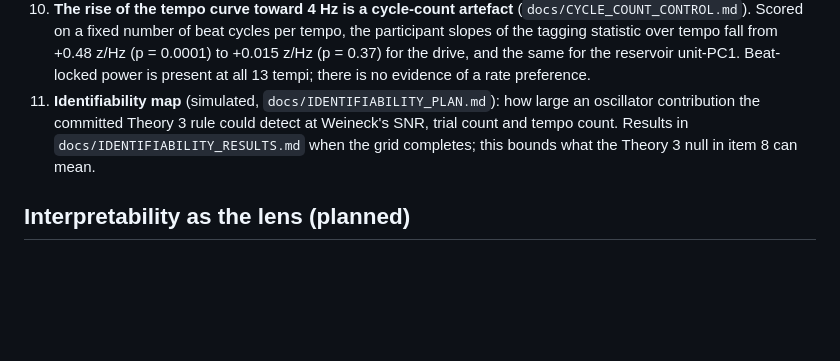
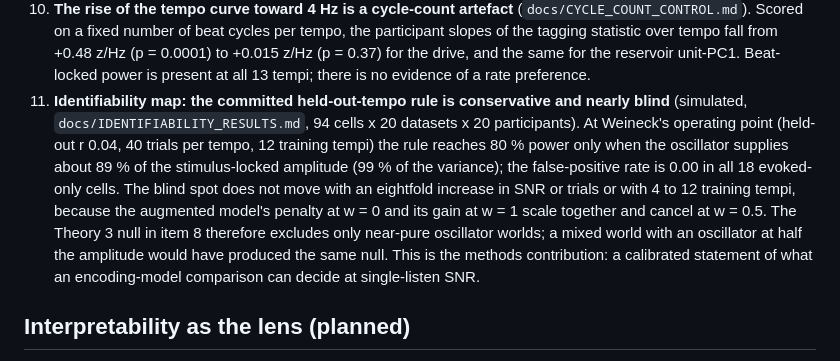
Before and after one commit to TheAwesomeAndy/arspinet-rhythmic-entrainment, a Markdown page: docs/FRAMING.md, the part around the change. GitHub-like rendering; blank space fills up the shorter version.

```diff
--- a/docs/FRAMING.md
+++ b/docs/FRAMING.md
@@ -90,10 +90,17 @@ addendum A1) was designed to be informative whichever way it came out; it has no
     participant slopes of the tagging statistic over tempo fall from +0.48 z/Hz (p = 0.0001) to
     +0.015 z/Hz (p = 0.37) for the drive, and the same for the reservoir unit-PC1. Beat-locked
     power is present at all 13 tempi; there is no evidence of a rate preference.
-11. **Identifiability map** (simulated, `docs/IDENTIFIABILITY_PLAN.md`): how large an oscillator
-    contribution the committed Theory 3 rule could detect at Weineck's SNR, trial count and tempo
-    count. Results in `docs/IDENTIFIABILITY_RESULTS.md` when the grid completes; this bounds what
-    the Theory 3 null in item 8 can mean.
+11. **Identifiability map: the committed held-out-tempo rule is conservative and nearly blind**
+    (simulated, `docs/IDENTIFIABILITY_RESULTS.md`, 94 cells x 20 datasets x 20 participants). At
+    Weineck's operating point (held-out r 0.04, 40 trials per tempo, 12 training tempi) the rule
+    reaches 80 % power only when the oscillator supplies about 89 % of the stimulus-locked amplitude
+    (99 % of the variance); the false-positive rate is 0.00 in all 18 evoked-only cells. The blind
+    spot does not move with an eightfold increase in SNR or trials or with 4 to 12 training tempi,
+    because the augmented model's penalty at w = 0 and its gain at w = 1 scale together and cancel at
+    w = 0.5. The Theory 3 null in item 8 therefore excludes only near-pure oscillator worlds; a mixed
+    world with an oscillator at half the amplitude would have produced the same null. This is the
+    methods contribution: a calibrated statement of what an encoding-model comparison can decide at
+    single-listen SNR.
 
 ## Interpretability as the lens (planned)
 
```
Also changed, not shown: README.md (+6 -4 lines), docs/IDENTIFIABILITY_RESULTS.md (+14 -1 lines), docs/figures/identifiability_tempi.png, 6 other files.
